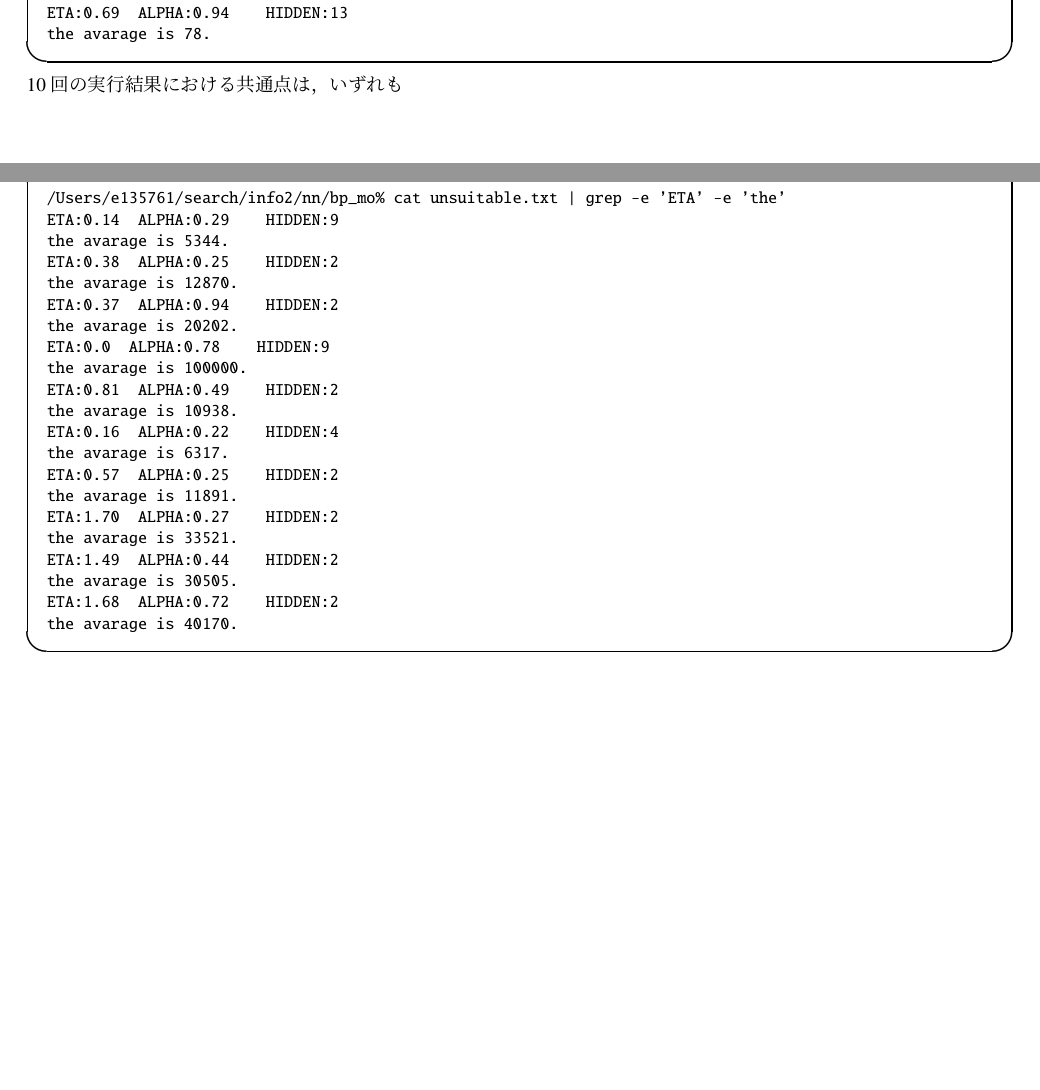
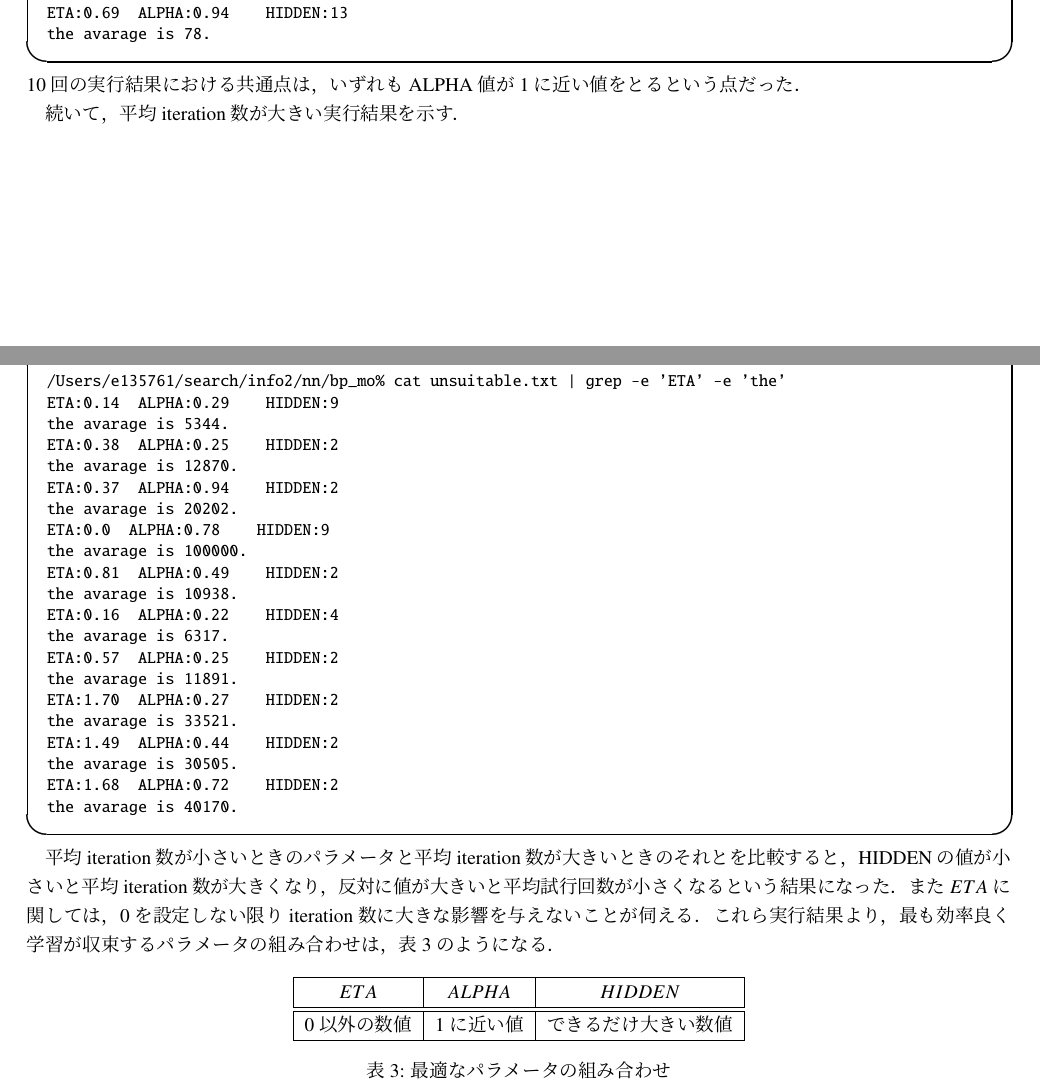
Before and after one commit to monako12/experiment2-2, a LaTeX document (search2-utf8.tex, which reads level2.tex): two parts of pages 5 and 6 of 9, joined at a grey line, cut so that both start at the same text, the shorter picture padded with empty space. Compiled offline with pLaTeX and dvipdfmx; a LaTeX package or settings file that is missing is left out.

Commit message:
level2 : done

```diff
--- a/level2.tex
+++ b/level2.tex
@@ -75,10 +75,31 @@ bp\_mo\_exor.cの終了条件$FINISH$を出力するfprintf関数のstderrをstd
         \verbatimtabinput{./level2figs/suitables.txt}
     }
 \end{itembox}
-10回の実行結果における共通点は，いずれも
+10回の実行結果における共通点は，いずれもALPHA値が1に近い値をとるという点だった． \\
+　続いて，平均iteration数が大きい実行結果を示す．
 
 \begin{itembox}[c]{平均iteration数が大きい実行結果}
     {\small
         \verbatimtabinput{./level2figs/unsuitables.txt}
     }
 \end{itembox}
+
+平均iteration数が小さいときのパラメータと平均iteration数が大きいときのそれとを比較すると，
+HIDDENの値が小さいと平均iteration数が大きくなり，
+反対に値が大きいと平均試行回数が小さくなるという結果になった．
+また$ETA$に関しては，0を設定しない限りiteration数に大きな影響を
+与えないことが伺える．
+%また，$ETA$の値が0だと学習回数が100000を越える結果となった．
+%これら実行結果より，$ETA,ALPHA,HIDDEN$は
+これら実行結果より，最も効率良く学習が収束するパラメータの組み合わせは，表\ref{table:parameters}のようになる．
+
+\begin{table}[htb]
+ \begin{center}
+  \begin{tabular}[htb]{|c|c|c|} \hline
+   $ETA$ & $ALPHA$ & $HIDDEN$ \\ \hline \hline
+   0以外の数値 & 1に近い値 & できるだけ大きい数値\\ \hline
+  \end{tabular}
+  \caption{最適なパラメータの組み合わせ}
+  \label{table:parameters}
+ \end{center}
+\end{table}
```
Also changed, not shown: level2.tex (2 more changed lines).
